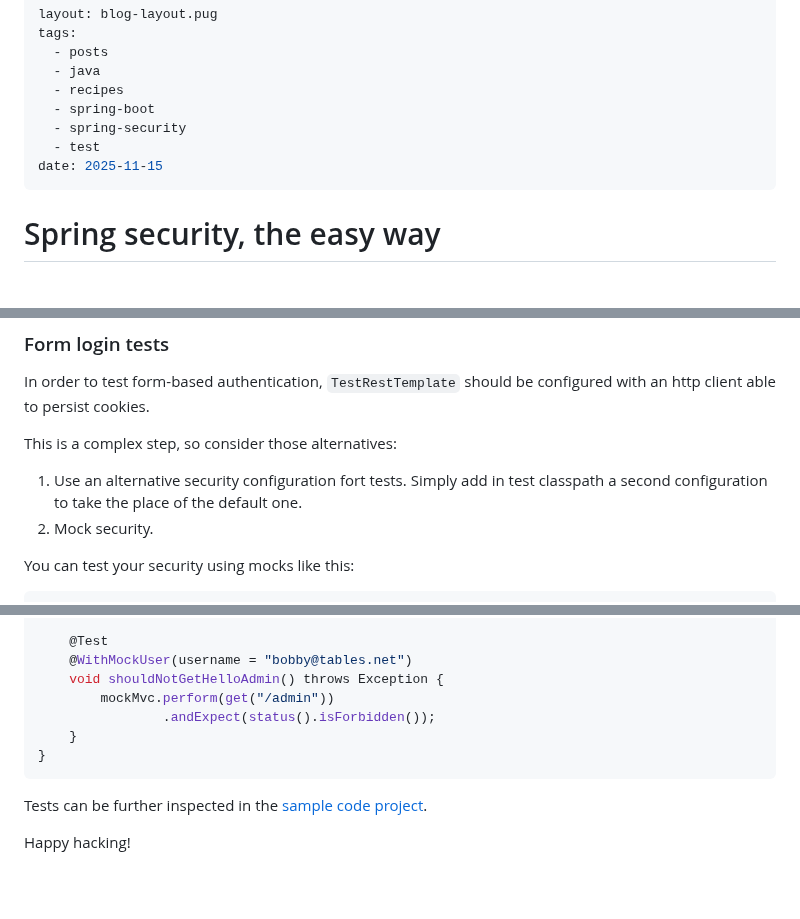
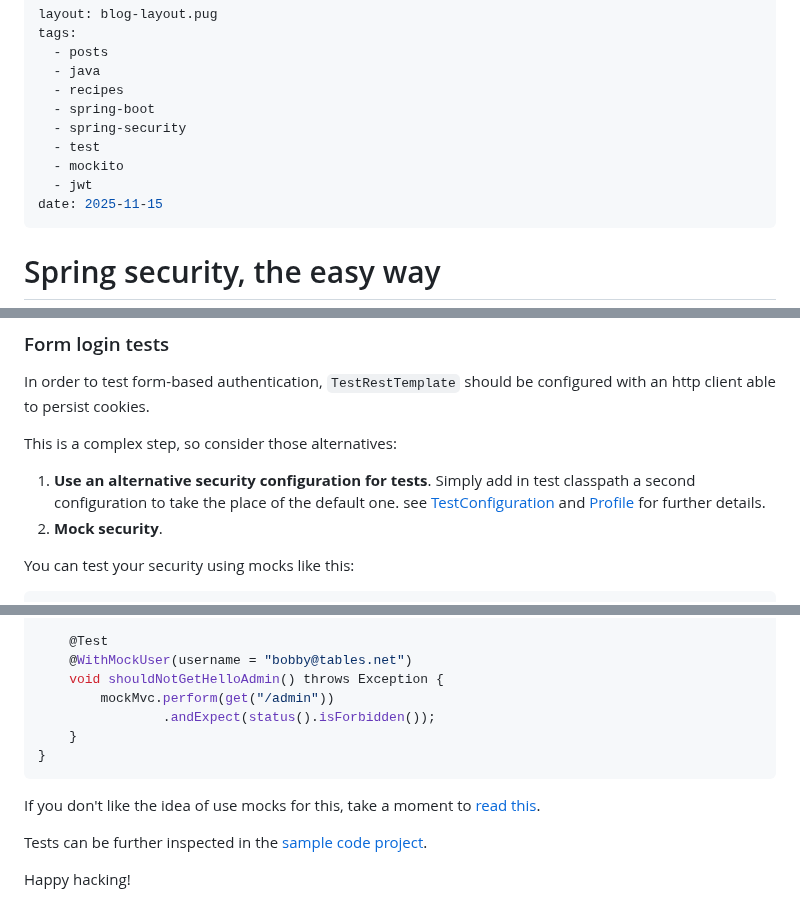
Before and after one commit to sombriks/sombriks-hq, a Markdown page: src/blog/0085-spring-security-configuration.md, 3 parts joined by grey strips. Rendered like a GitHub page; blank space fills up the shorter version.

Commit message:
typos and tags

````diff
--- a/src/blog/0085-spring-security-configuration.md
+++ b/src/blog/0085-spring-security-configuration.md
@@ -7,6 +7,8 @@ tags:
   - spring-boot
   - spring-security
   - test
+  - mockito
+  - jwt
 date: 2025-11-15
 ---
 # Spring security, the easy way
@@ -802,10 +804,11 @@ configured with an http client able to persist cookies.
 
 This is a complex step, so consider those alternatives:
 
-1. Use an alternative security configuration fort tests.
+1. **Use an alternative security configuration for tests**.
    Simply add in test classpath a second configuration to take the place of the
-   default one.
-1. Mock security.
+   default one. see [TestConfiguration][testconfig] and [Profile][profile] for
+   further details.
+1. **Mock security**.
 
 You can test your security using mocks like this:
 
@@ -887,6 +890,9 @@ class DemoApplicationTests {
 }
 ```
 
+If you don't like the idea of use mocks for this, take a moment to
+[read this][mock-or-not].
+
 Tests can be further inspected in the [sample code project][repo].
 
 Happy hacking!
````
Also changed, not shown: other parts of src/blog/0085-spring-security-configuration.md (+4 -1 lines).
